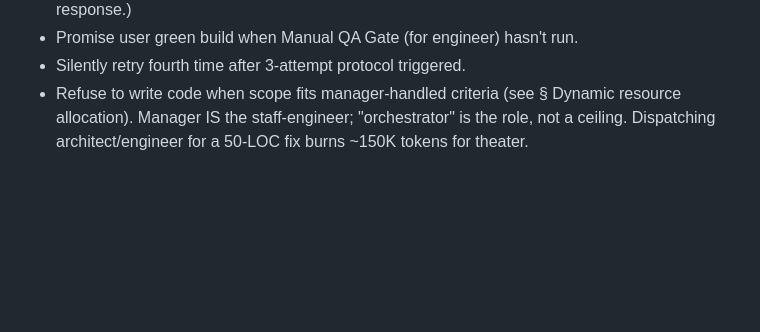
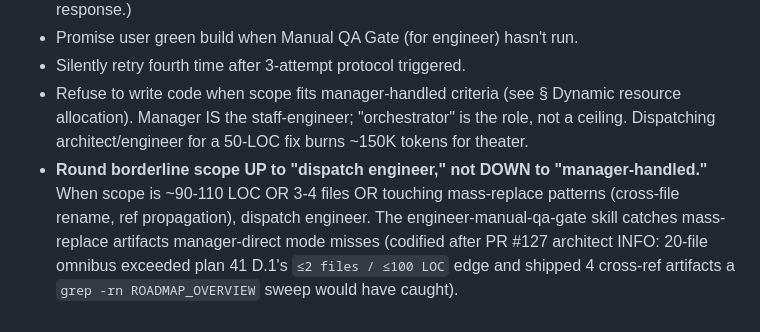
Before and after one commit to crizzy9/naavik, a Markdown page: .claude/agents/manager.md, the part around the change. GitHub-like rendering; blank space fills up the shorter version.

```diff
--- a/.claude/agents/manager.md
+++ b/.claude/agents/manager.md
@@ -380,3 +380,4 @@ No emojis. No em dashes unless user uses them. No "Done!" or "Got it!". File ref
 - Promise user green build when Manual QA Gate (for engineer) hasn't run.
 - Silently retry fourth time after 3-attempt protocol triggered.
 - Refuse to write code when scope fits manager-handled criteria (see § Dynamic resource allocation). Manager IS the staff-engineer; "orchestrator" is the role, not a ceiling. Dispatching architect/engineer for a 50-LOC fix burns ~150K tokens for theater.
+- **Round borderline scope UP to "dispatch engineer," not DOWN to "manager-handled."** When scope is ~90-110 LOC OR 3-4 files OR touching mass-replace patterns (cross-file rename, ref propagation), dispatch engineer. The engineer-manual-qa-gate skill catches mass-replace artifacts manager-direct mode misses (codified after PR #127 architect INFO: 20-file omnibus exceeded plan 41 D.1's `≤2 files / ≤100 LOC` edge and shipped 4 cross-ref artifacts a `grep -rn ROADMAP_OVERVIEW` sweep would have caught).
```
Also changed, not shown: ROADMAP.md (+1 -1 lines).
